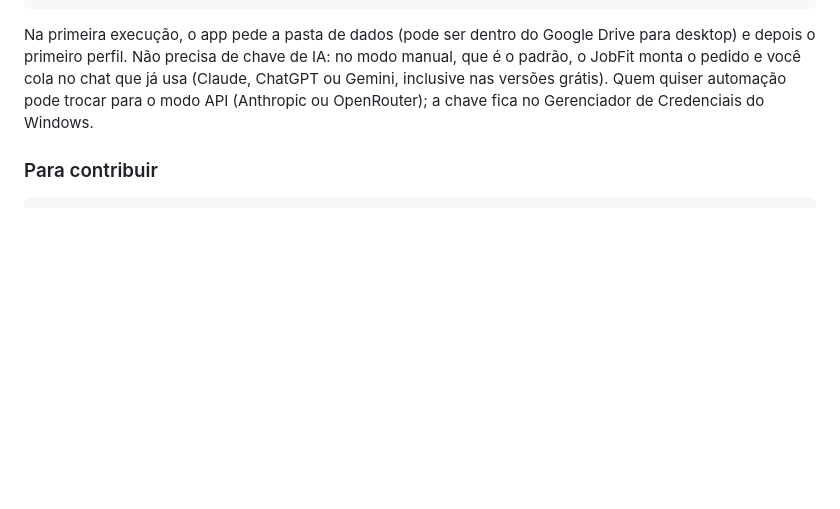
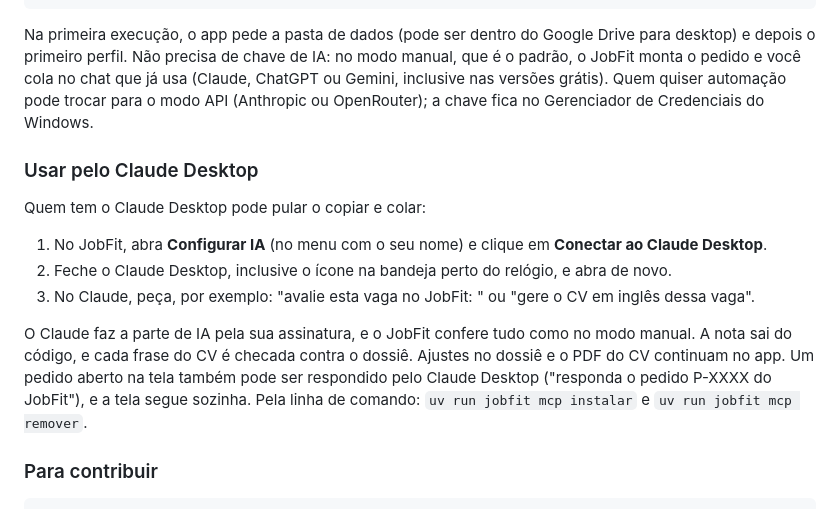
Before and after one commit to GledsonPicharski/jobfit, a Markdown page: README.md, the part around the change. GitHub-like rendering; blank space fills up the shorter version.

Commit message:
Fechamento da Fase 4b: README (usar pelo Claude Desktop), aprendizados e checklist

````diff
--- a/README.md
+++ b/README.md
@@ -44,6 +44,16 @@ uv run jobfit
 
 Na primeira execução, o app pede a pasta de dados (pode ser dentro do Google Drive para desktop) e depois o primeiro perfil. Não precisa de chave de IA: no modo manual, que é o padrão, o JobFit monta o pedido e você cola no chat que já usa (Claude, ChatGPT ou Gemini, inclusive nas versões grátis). Quem quiser automação pode trocar para o modo API (Anthropic ou OpenRouter); a chave fica no Gerenciador de Credenciais do Windows.
 
+### Usar pelo Claude Desktop
+
+Quem tem o Claude Desktop pode pular o copiar e colar:
+
+1. No JobFit, abra **Configurar IA** (no menu com o seu nome) e clique em **Conectar ao Claude Desktop**.
+2. Feche o Claude Desktop, inclusive o ícone na bandeja perto do relógio, e abra de novo.
+3. No Claude, peça, por exemplo: "avalie esta vaga no JobFit: <link ou texto>" ou "gere o CV em inglês dessa vaga".
+
+O Claude faz a parte de IA pela sua assinatura, e o JobFit confere tudo como no modo manual. A nota sai do código, e cada frase do CV é checada contra o dossiê. Ajustes no dossiê e o PDF do CV continuam no app. Um pedido aberto na tela também pode ser respondido pelo Claude Desktop ("responda o pedido P-XXXX do JobFit"), e a tela segue sozinha. Pela linha de comando: `uv run jobfit mcp instalar` e `uv run jobfit mcp remover`.
+
 ### Para contribuir
 
 ```powershell
````
Also changed, not shown: CLAUDE.md (+9 -0 lines), docs/PLANO.md (+11 -0 lines).
